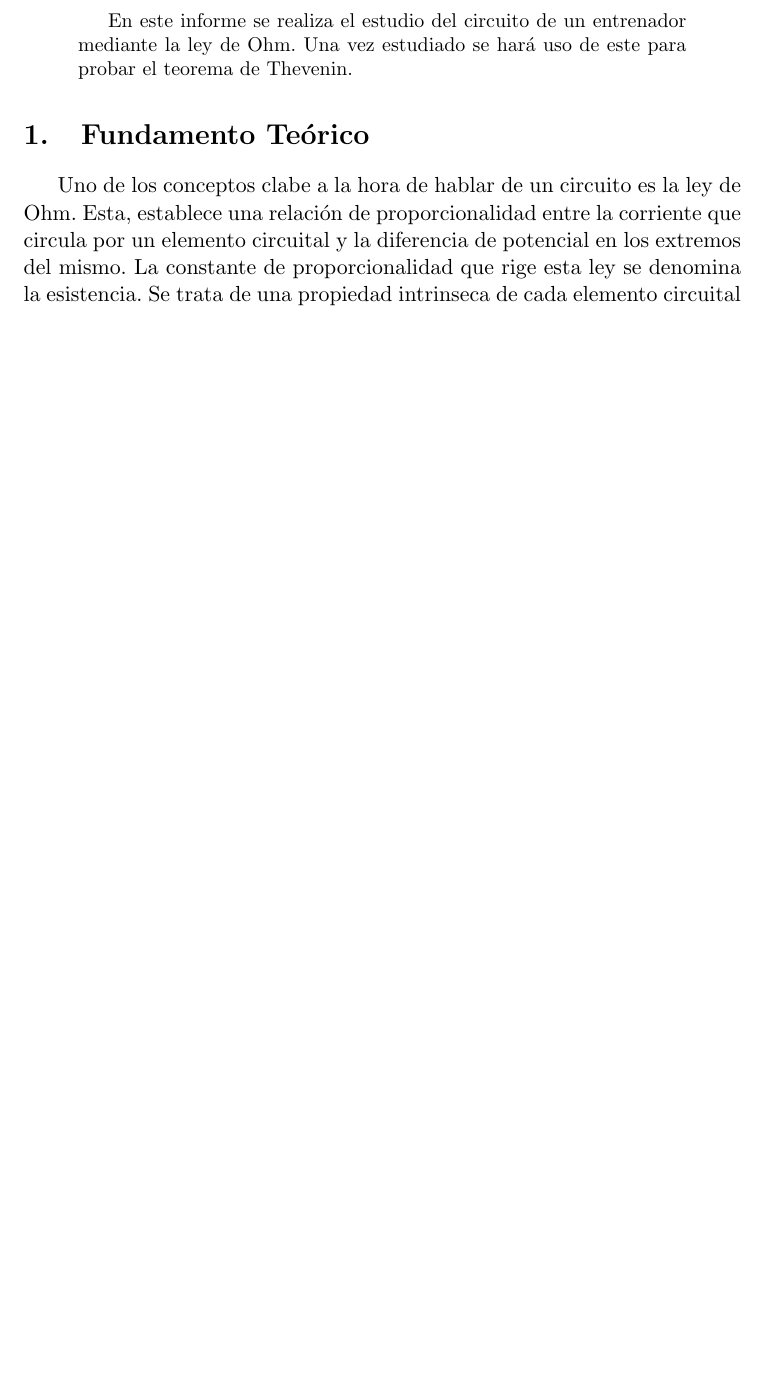
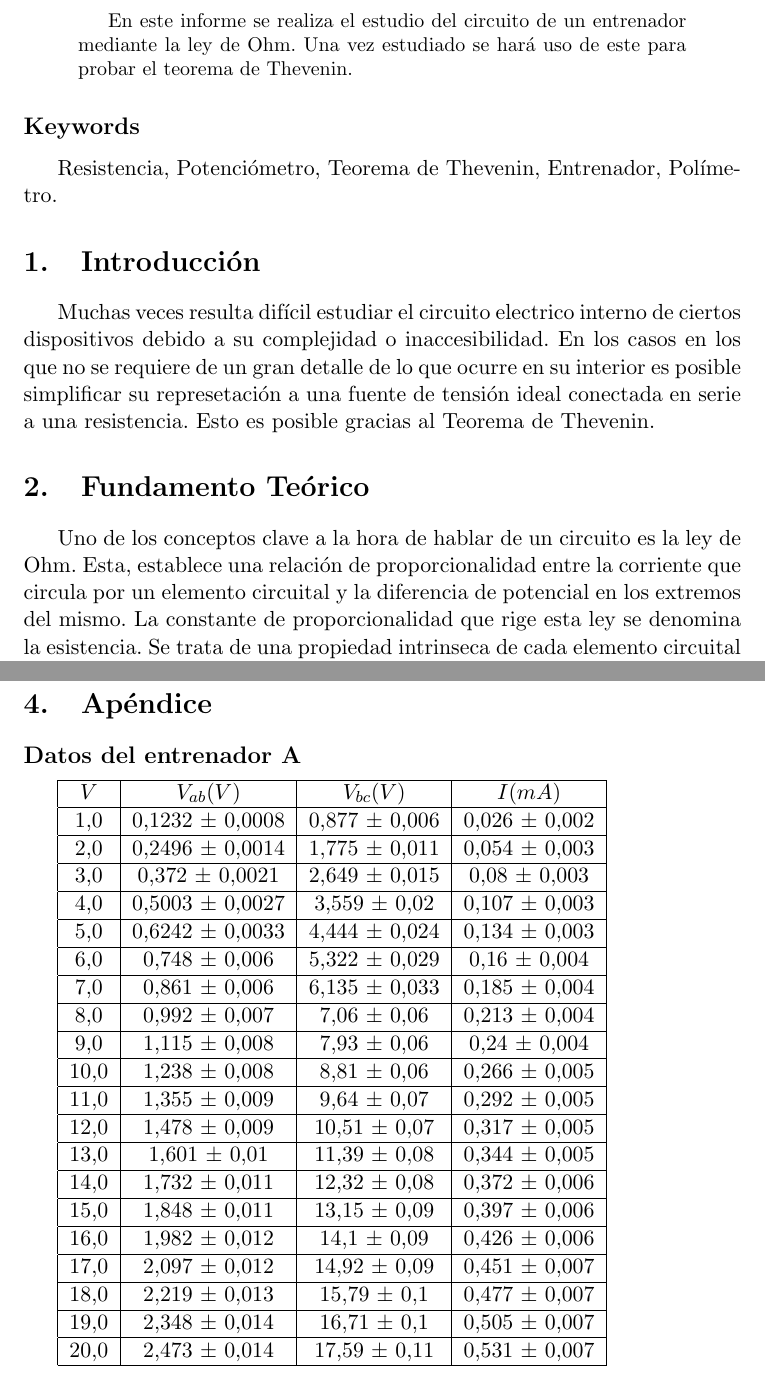
Before and after one commit to adriarce99/proyecto_final, a LaTeX paper (Ley de Ohm y teorema de Thevenin.tex): part of page 2 of 6 before the commit and two parts of pages 2 and 7 of 7 after it, the two joined at a grey line, cut so that both start at the same text, the shorter picture padded with empty space. Compiled offline with pdfLaTeX.

Commit message:
Se han añadido el apéndice y la librería al repositorio

```diff
--- a/Ley de Ohm y teorema de Thevenin.tex
+++ b/Ley de Ohm y teorema de Thevenin.tex
@@ -12,12 +13,17 @@
 \end{titlepage}
 
 \begin{abstract}
-
 En este informe se realiza el estudio del circuito de un entrenador mediante la ley de Ohm. Una vez estudiado se hará uso de este para probar el teorema de Thevenin.
 \end{abstract}
 
+\subsection*{Keywords}
+Resistencia, Potenciómetro, Teorema de Thevenin, Entrenador, Polímetro.
+
+\section{Introducción}
+Muchas veces resulta difícil estudiar el circuito electrico interno de ciertos dispositivos debido a su complejidad o inaccesibilidad. En los casos en los que no se requiere de un gran detalle de lo que ocurre en su interior es posible simplificar su represetación a una fuente de tensión ideal conectada en serie a una resistencia. Esto es posible gracias al Teorema de Thevenin.
+
 \section{Fundamento Teórico}
-Uno de los conceptos clabe a la hora de hablar de un circuito es la ley de Ohm. Esta, establece una relación de proporcionalidad entre la corriente que circula por un elemento circuital y la diferencia de potencial en los extremos del mismo. La constante de proporcionalidad que rige esta ley se denomina la esistencia. Se trata de una propiedad intrinseca de cada elemento circuital siendo la capacidad de oponerse al flujo de corriente que lo atraviesa. Esta propiedad depende de las dimensones del material con el que se ha construido dicho circuito.
+Uno de los conceptos clave a la hora de hablar de un circuito es la ley de Ohm. Esta, establece una relación de proporcionalidad entre la corriente que circula por un elemento circuital y la diferencia de potencial en los extremos del mismo. La constante de proporcionalidad que rige esta ley se denomina la esistencia. Se trata de una propiedad intrinseca de cada elemento circuital siendo la capacidad de oponerse al flujo de corriente que lo atraviesa. Esta propiedad depende de las dimensones del material con el que se ha construido dicho circuito.
 
 \begin{displaymath}
 V_{0}=RI
@@ -122,6 +129,57 @@ Tras ello se montó un circuito equivalente formado por una fuente de tensión c
 Obteniendo un valor de 98,6 $\Omega$ y 51,6 mV. La diferencia de valores respecto al circuito original puede ser debido a o disponer de una fuente de tension de suficiente precision para alcanzar la tensión $V_{Th}$.
 
 \newpage
+\bibliography{Milibreria}
+\bibliographystyle{plain}
+
+\nocite{Quintero2018}
+\nocite{Zetina2000}
+
 \section{Apéndice}
-
+\subsection*{Datos del entrenador A}
+\begin{tabular}{|c|c|c|c|}
+\hline
+$V$	&    $V_{ab}(V)$	  &      $V_{bc}(V)$	    &    $I(mA)$ \\
+\hline
+1,0	   & 	0,1232 $\pm$ 0,0008    &   0,877 $\pm$  0,006	 &   0,026 $\pm$  0,002\\
+\hline
+2,0	   &		0,2496 $\pm$ 0,0014    &   1,775 $\pm$  0,011	 &   0,054 $\pm$  0,003\\
+\hline
+3,0	   & 	0,372 $\pm$  0,0021    &   2,649 $\pm$  0,015	 &   0,08  $\pm$  0,003\\
+\hline
+4,0	   & 	0,5003 $\pm$ 0,0027    &   3,559 $\pm$  0,02	 &   0,107 $\pm$  0,003\\
+\hline
+5,0	   & 	0,6242 $\pm$ 0,0033    &   4,444 $\pm$  0,024	 &   0,134 $\pm$  0,003\\
+\hline
+6,0	   & 	0,748 $\pm$  0,006     &   5,322 $\pm$  0,029	 &   0,16  $\pm$  0,004\\
+\hline
+7,0	   & 	0,861 $\pm$  0,006     &   6,135 $\pm$  0,033	 &   0,185 $\pm$  0,004\\
+\hline
+8,0	   & 	0,992 $\pm$  0,007     &   7,06 $\pm$   0,06	 &   0,213 $\pm$  0,004\\
+\hline
+9,0	   & 	1,115 $\pm$  0,008     &   7,93  $\pm$  0,06	 &   0,24  $\pm$  0,004\\
+\hline
+10,0   & 	1,238 $\pm$  0,008     &   8,81  $\pm$  0,06	 &   0,266 $\pm$  0,005\\
+\hline
+11,0   & 	1,355 $\pm$  0,009     &   9,64  $\pm$  0,07	 &   0,292 $\pm$  0,005\\
+\hline
+12,0   & 	1,478 $\pm$  0,009     &   10,51 $\pm$  0,07	 &   0,317 $\pm$  0,005\\
+\hline
+13,0   & 	1,601 $\pm$  0,01	   &   11,39 $\pm$  0,08	 &   0,344 $\pm$  0,005\\
+\hline
+14,0   & 	1,732 $\pm$  0,011     &   12,32 $\pm$  0,08	 &   0,372 $\pm$  0,006\\
+\hline
+15,0   & 	1,848 $\pm$  0,011     &   13,15 $\pm$  0,09	 &   0,397 $\pm$  0,006\\
+\hline
+16,0   & 	1,982 $\pm$  0,012     &   14,1  $\pm$  0,09	 &   0,426 $\pm$  0,006\\
+\hline
+17,0   & 	2,097 $\pm$  0,012     &   14,92 $\pm$  0,09	 &   0,451 $\pm$  0,007\\
+\hline
+18,0   & 	2,219 $\pm$  0,013     &   15,79 $\pm$  0,1	 &   0,477 $\pm$  0,007\\
+\hline
+19,0   & 	2,348 $\pm$  0,014     &   16,71 $\pm$  0,1	 &   0,505 $\pm$  0,007\\
+\hline
+20,0   & 	2,473 $\pm$  0,014     &   17,59 $\pm$  0,11	 &   0,531 $\pm$  0,007\\
+\hline
+\end{tabular}
 \end{document}
```
Also changed, not shown: Milibreria.bib (added, +41 -0 lines), Ley de Ohm y teorema de Thevenin.pdf, Ley de Ohm y teorema de Thevenin.tex (2 more changed lines), 5 other files.
